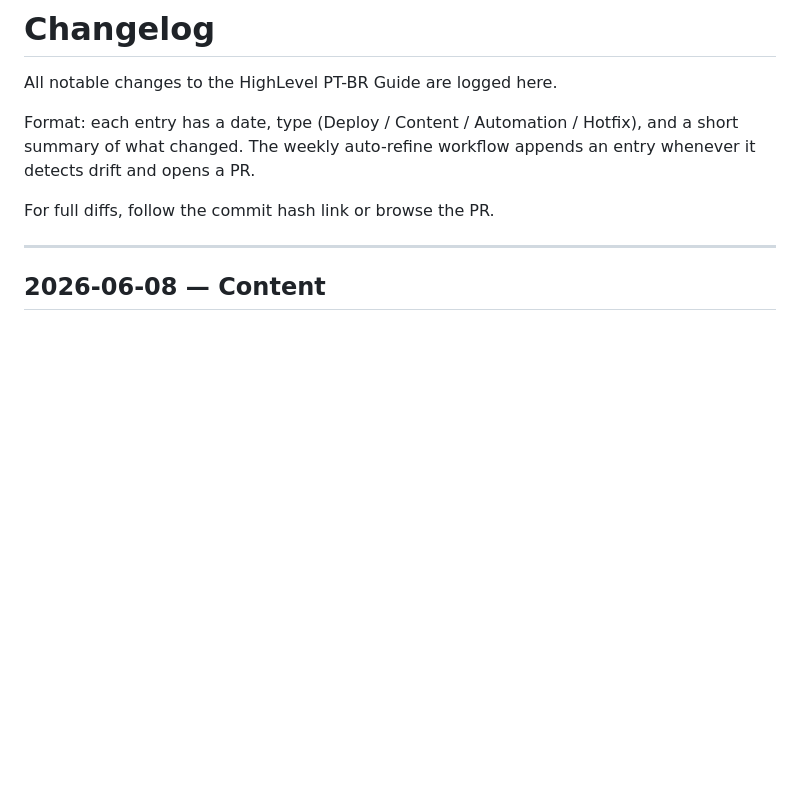
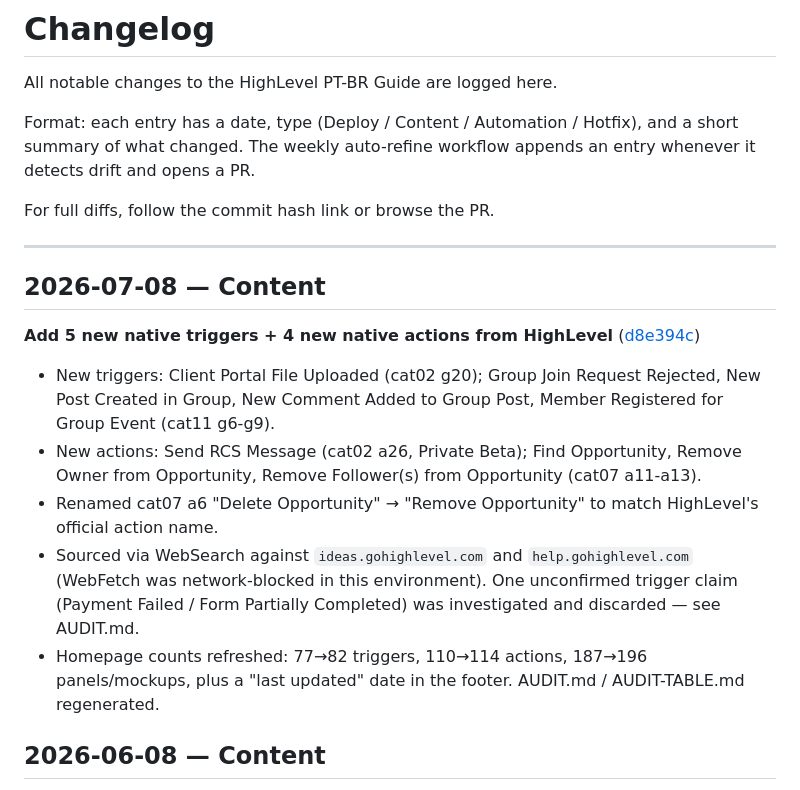
Before and after one commit to iamlucasdantas/automation-ebook, a Markdown page: CHANGELOG.md, the part around the change. Rendered like a GitHub page; blank space fills up the shorter version.

Commit message:
Log the new-triggers/actions update in CHANGELOG
https://claude.ai/code/session_017mBkkd3xhm1mQYHD67Gmr4

```diff
--- a/CHANGELOG.md
+++ b/CHANGELOG.md
@@ -9,6 +9,27 @@ an entry whenever it detects drift and opens a PR.
 For full diffs, follow the commit hash link or browse the PR.
 
 ---
+
+## 2026-07-08 — Content
+**Add 5 new native triggers + 4 new native actions from HighLevel**
+([d8e394c](../../commit/d8e394c))
+
+- New triggers: Client Portal File Uploaded (cat02 g20); Group Join
+  Request Rejected, New Post Created in Group, New Comment Added to
+  Group Post, Member Registered for Group Event (cat11 g6-g9).
+- New actions: Send RCS Message (cat02 a26, Private Beta); Find
+  Opportunity, Remove Owner from Opportunity, Remove Follower(s) from
+  Opportunity (cat07 a11-a13).
+- Renamed cat07 a6 "Delete Opportunity" → "Remove Opportunity" to match
+  HighLevel's official action name.
+- Sourced via WebSearch against `ideas.gohighlevel.com` and
+  `help.gohighlevel.com` (WebFetch was network-blocked in this
+  environment). One unconfirmed trigger claim (Payment Failed / Form
+  Partially Completed) was investigated and discarded — see AUDIT.md.
+- Homepage counts refreshed: 77→82 triggers, 110→114 actions,
+  187→196 panels/mockups, plus a "last updated" date in the footer.
+  AUDIT.md / AUDIT-TABLE.md regenerated.
+
 
 ## 2026-06-08 — Content
 **Replace generic 'Configurar conforme necessidade' fallback with realistic params**
```
